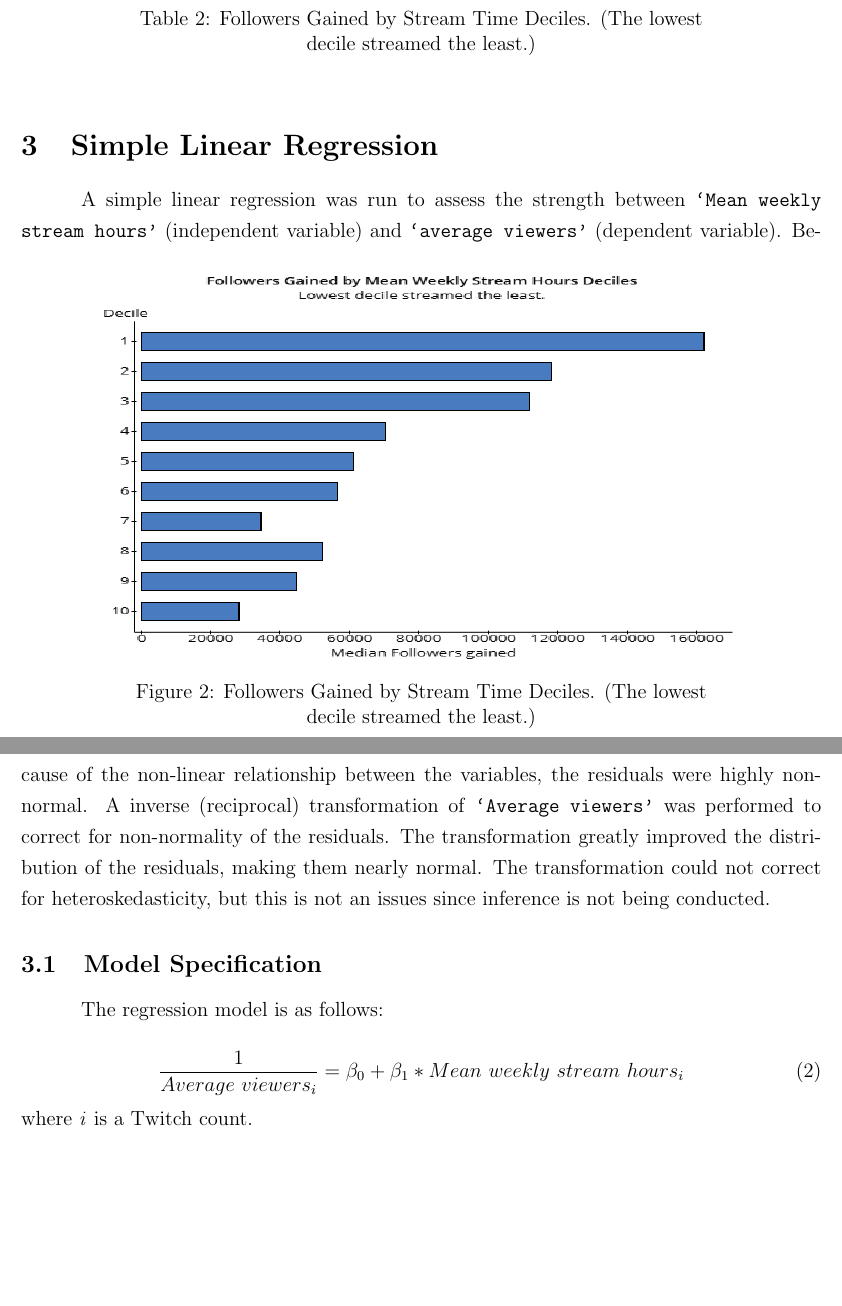
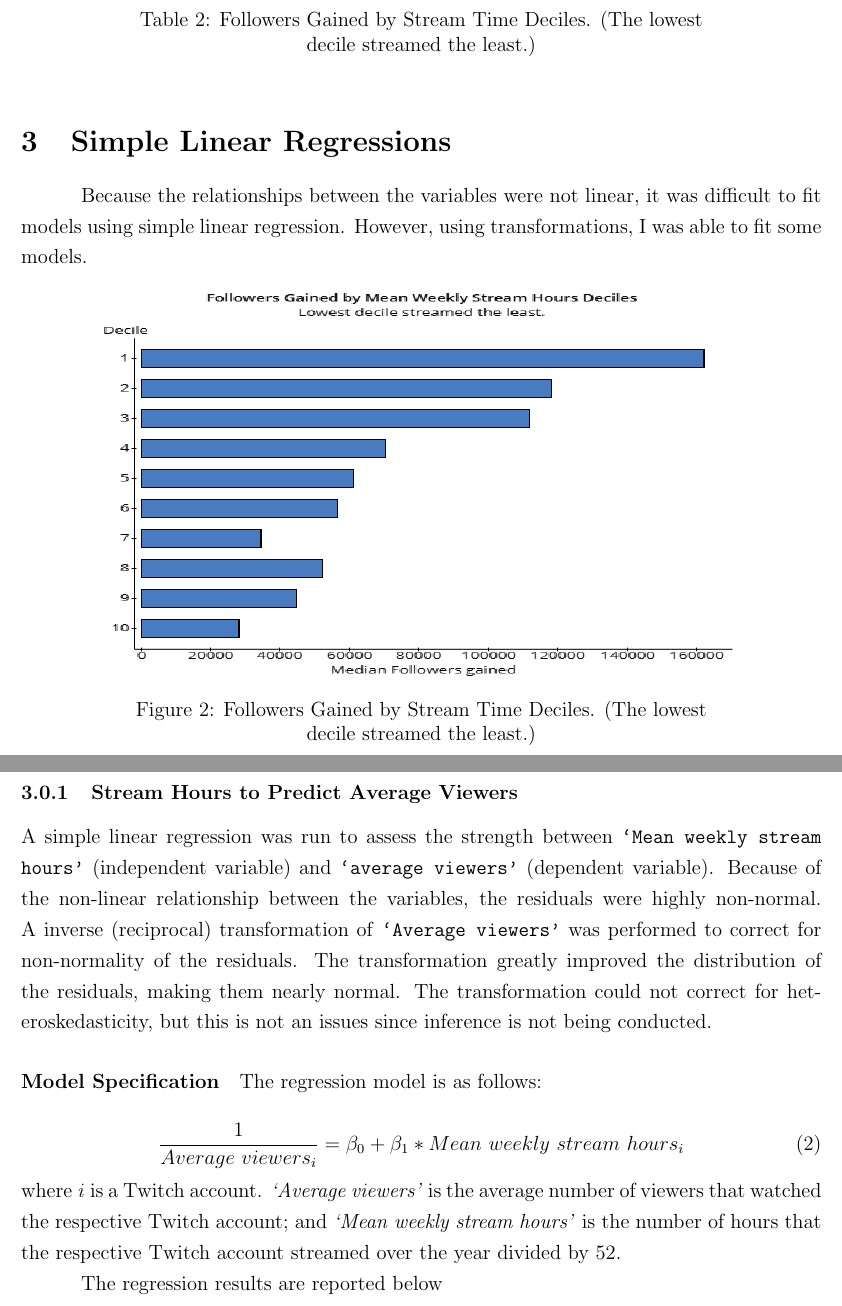
Before and after one commit to matthewacarson/Stat_Crunch_Competition, a LaTeX document (LaTeX_report/final_report.tex): two parts of pages 5 and 6 of 10, joined at a grey line, cut so that both start at the same text, the shorter picture padded with empty space. Compiled offline with pdfLaTeX.

Commit message:
Auto commit

```diff
--- a/LaTeX_report/final_report.tex
+++ b/LaTeX_report/final_report.tex
@@ -127,20 +127,24 @@ The relationships between numeric variables are surprising, especially the absen
   \label{fig:followers_gained_stream_deciles}
 \end{figure}
 
-\section{Simple Linear Regression}\
+\section{Simple Linear Regressions}\
+
+Because the relationships between the variables were not linear, it was difficult to fit models using simple linear regression. However, using transformations, I was able to fit some models.
+
+\subsubsection{Stream Hours to Predict Average Viewers}
 
 A simple linear regression was run to assess the strength between \texttt{`Mean weekly stream hours’} (independent variable) and \texttt{`average viewers’} (dependent variable). Because of the non-linear relationship between the variables, the residuals were highly non-normal. A inverse (reciprocal) transformation of \texttt{`Average viewers’} was performed to correct for non-normality of the residuals. The transformation greatly improved the distribution of the residuals, making them nearly normal. The transformation could not correct for heteroskedasticity, but this is not an issues since inference is not being conducted.
 
-\subsection{Model Specification}\
+\paragraph{Model Specification}
 
 The regression model is as follows:
 
 \begin{equation}
 \dfrac{1}{Average\ viewers_{i}} = \beta_{0} + \beta_{1} \ast Mean\ weekly\ stream\ hours_{i}
 \end{equation}
-where \textit{i} is a Twitch count.
+where \textit{i} is a Twitch account. \textit{`Average viewers'} is the average number of viewers that watched the respective Twitch account; and \textit{`Mean weekly stream hours'} is the number of hours that the respective Twitch account streamed over the year divided by 52.
 
-
+The regression results are reported below
 
 
 
```
